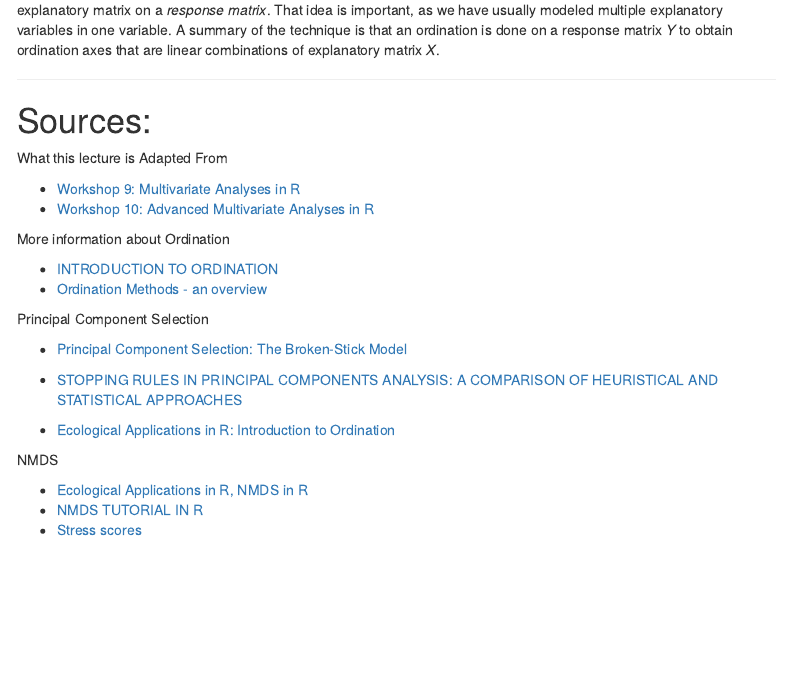
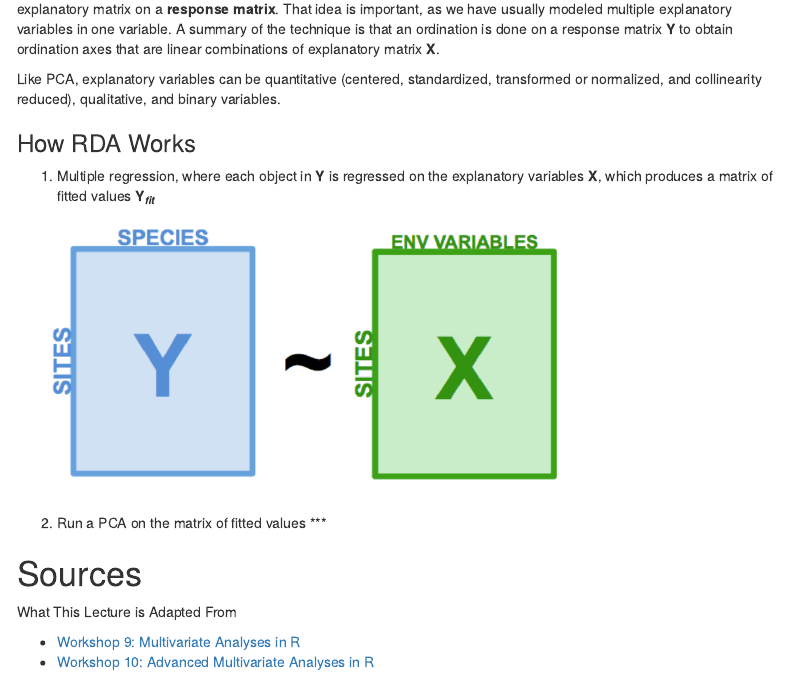
Before and after one commit to kierstinacuna/NRES746_Project, an R Markdown document (Lecture_markdown.Rmd): the page in a window 1100 px wide, from 13820 px down before the commit and from 13860 px down after it, so that both start at the same text. The pictures show the output file Lecture_markdown.html that the author committed with the source, opened offline; menus at the side of the page are left out.

Commit message:
Redundancy Analysis updates

```diff
--- a/Lecture_markdown.Rmd
+++ b/Lecture_markdown.Rmd
@@ -729,7 +729,17 @@ In contrast to Unconstrained ordination, Constrained Ordination requires prior k
 
 ## Redundancy Analysis
 
-One popular type of Constrained Ordination technique is Redundancy Analysis. This analysis models the effect of an explanatory matrix on a *response matrix*. That idea is important, as we have usually modeled multiple explanatory variables in one variable. A summary of the technique is that an ordination is done on a response matrix *Y* to obtain ordination axes that are linear combinations of explanatory matrix *X*.
+One popular type of Constrained Ordination technique is Redundancy Analysis. This analysis models the effect of an explanatory matrix on a **response matrix**. That idea is important, as we have usually modeled multiple explanatory variables in one variable. A summary of the technique is that an ordination is done on a response matrix **Y** to obtain ordination axes that are linear combinations of explanatory matrix **X**.
+
+Like PCA, explanatory variables can be quantitative (centered, standardized, transformed or normalized, and collinearity reduced), qualitative, and binary variables.
+
+### How RDA Works
+
+1. Multiple regression, where each object in **Y** is regressed on the explanatory variables **X**, which produces a matrix of fitted values **Y**~***fit***~
+
+![](images/Lab_1.png){Width="75%"}
+
+2. Run a PCA on the matrix of fitted values
 
 ***
 
```
Also changed, not shown: Lecture_markdown.html.
